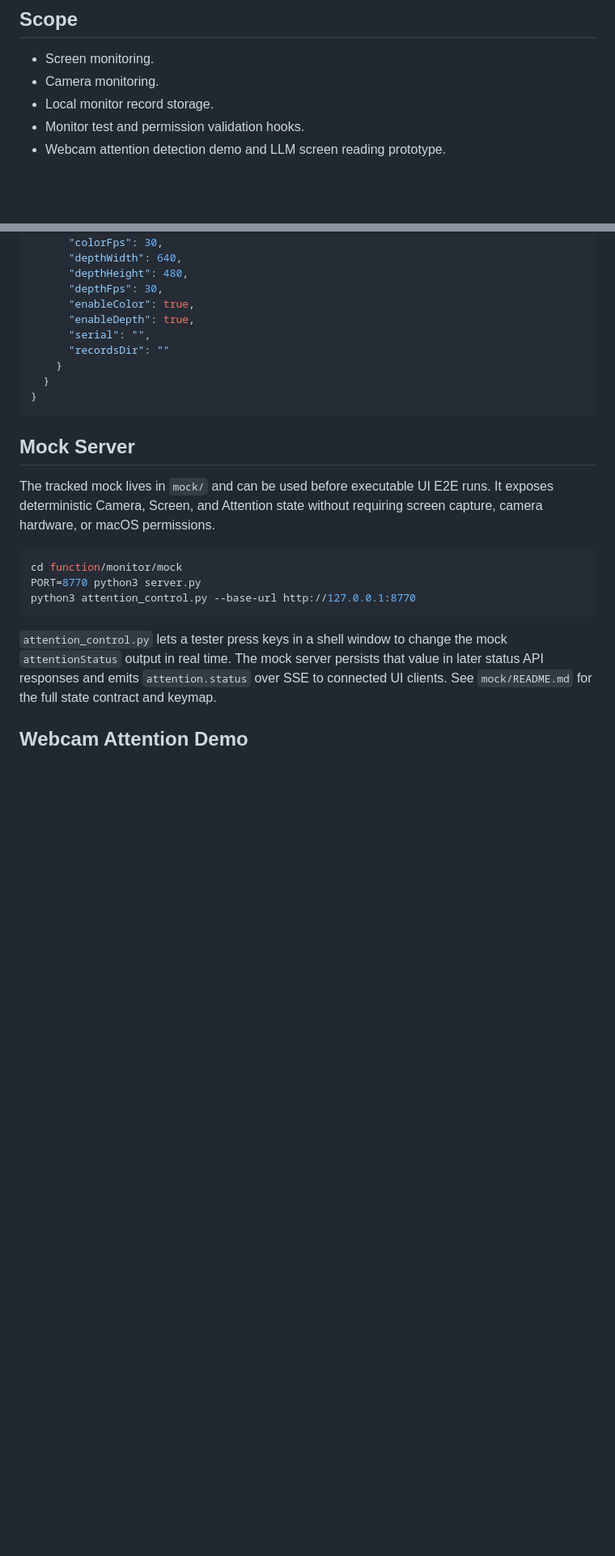
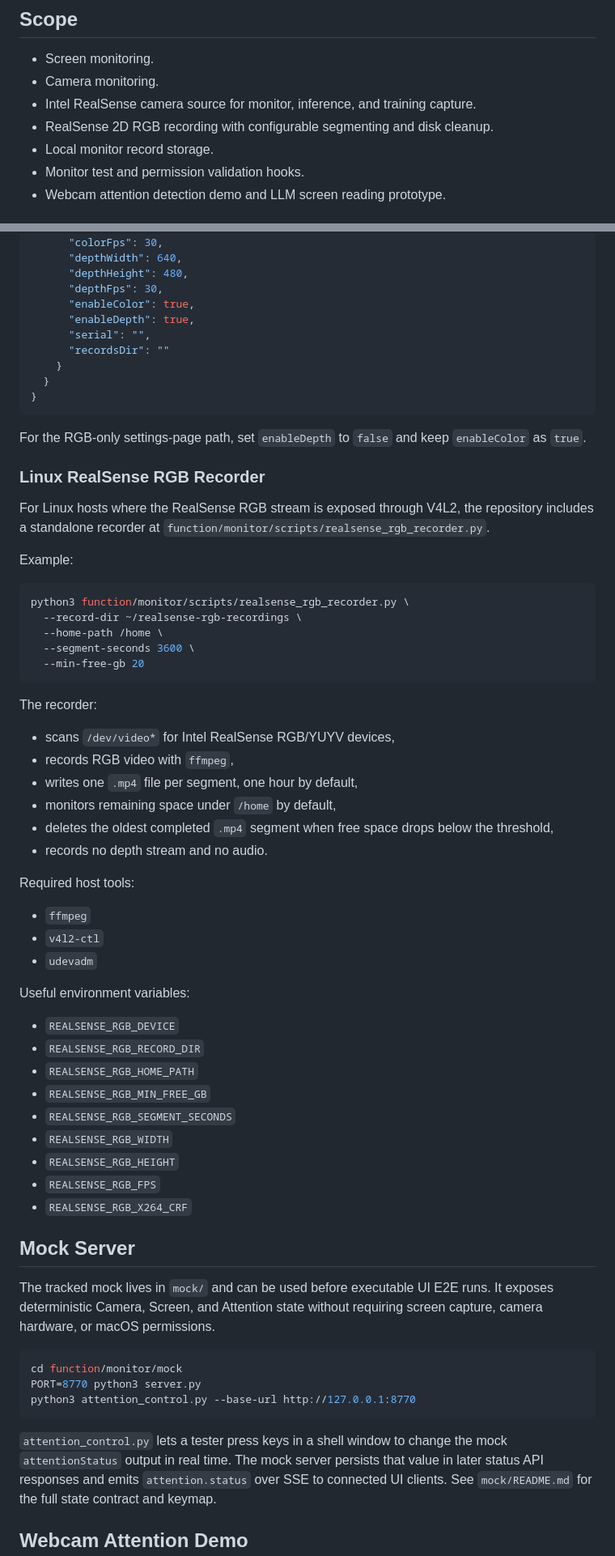
Before and after one commit to jacobavalanchel/SYA-function-monitor, a Markdown page: README.md, 2 parts joined by grey strips. Shown at 81% size. GitHub-like rendering; blank space fills up the shorter version.

Commit message:
docs: document RealSense settings and RGB recorder
What changed:
- Documented the SYA Settings surface for built-in and Intel RealSense camera selection.
- Added standalone Linux RGB recorder setup, service usage, segmentation, and disk cleanup guidance.
- Clarified that the SYA recording path captures 2D RGB with depth disabled.

What is new:
- Maintainers now have a concrete one-hour segmented recording command and environment-variable reference.
- Integrators can trace SYA camera controls to RealSense device, storage, split, cleanup, and encoding configuration.

Bug fixes:
- none

Verification:
- git diff --check
- Reviewed the documented paths and commands against the implemented recorder and SYA Settings integration.

````diff
--- a/README.md
+++ b/README.md
@@ -6,6 +6,8 @@ Private Git submodule for SYA local focus monitoring.
 
 - Screen monitoring.
 - Camera monitoring.
+- Intel RealSense camera source for monitor, inference, and training capture.
+- RealSense 2D RGB recording with configurable segmenting and disk cleanup.
 - Local monitor record storage.
 - Monitor test and permission validation hooks.
 - Webcam attention detection demo and LLM screen reading prototype.
@@ -186,6 +196,53 @@ Each sample contains:
   }
 }
 ```
+
+For the RGB-only settings-page path, set `enableDepth` to `false` and keep
+`enableColor` as `true`.
+
+### Linux RealSense RGB Recorder
+
+For Linux hosts where the RealSense RGB stream is exposed through V4L2, the
+repository includes a standalone recorder at
+`function/monitor/scripts/realsense_rgb_recorder.py`.
+
+Example:
+
+```bash
+python3 function/monitor/scripts/realsense_rgb_recorder.py \
+  --record-dir ~/realsense-rgb-recordings \
+  --home-path /home \
+  --segment-seconds 3600 \
+  --min-free-gb 20
+```
+
+The recorder:
+
+- scans `/dev/video*` for Intel RealSense RGB/YUYV devices,
+- records RGB video with `ffmpeg`,
+- writes one `.mp4` file per segment, one hour by default,
+- monitors remaining space under `/home` by default,
+- deletes the oldest completed `.mp4` segment when free space drops below the
+  threshold,
+- records no depth stream and no audio.
+
+Required host tools:
+
+- `ffmpeg`
+- `v4l2-ctl`
+- `udevadm`
+
+Useful environment variables:
+
+- `REALSENSE_RGB_DEVICE`
+- `REALSENSE_RGB_RECORD_DIR`
+- `REALSENSE_RGB_HOME_PATH`
+- `REALSENSE_RGB_MIN_FREE_GB`
+- `REALSENSE_RGB_SEGMENT_SECONDS`
+- `REALSENSE_RGB_WIDTH`
+- `REALSENSE_RGB_HEIGHT`
+- `REALSENSE_RGB_FPS`
+- `REALSENSE_RGB_X264_CRF`
 
 ## Mock Server
 
````
Also changed, not shown: other parts of README.md (+8 -0 lines).
